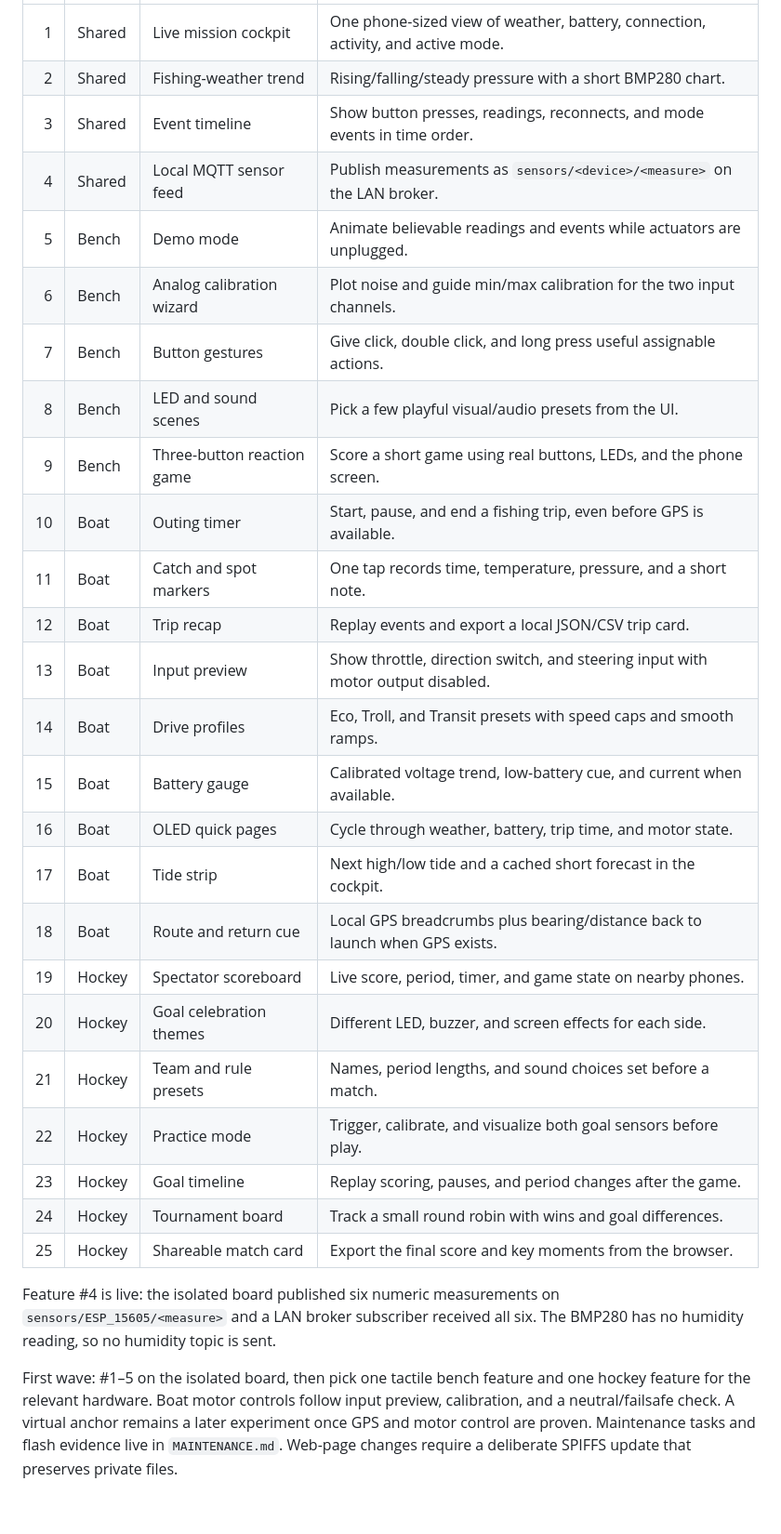
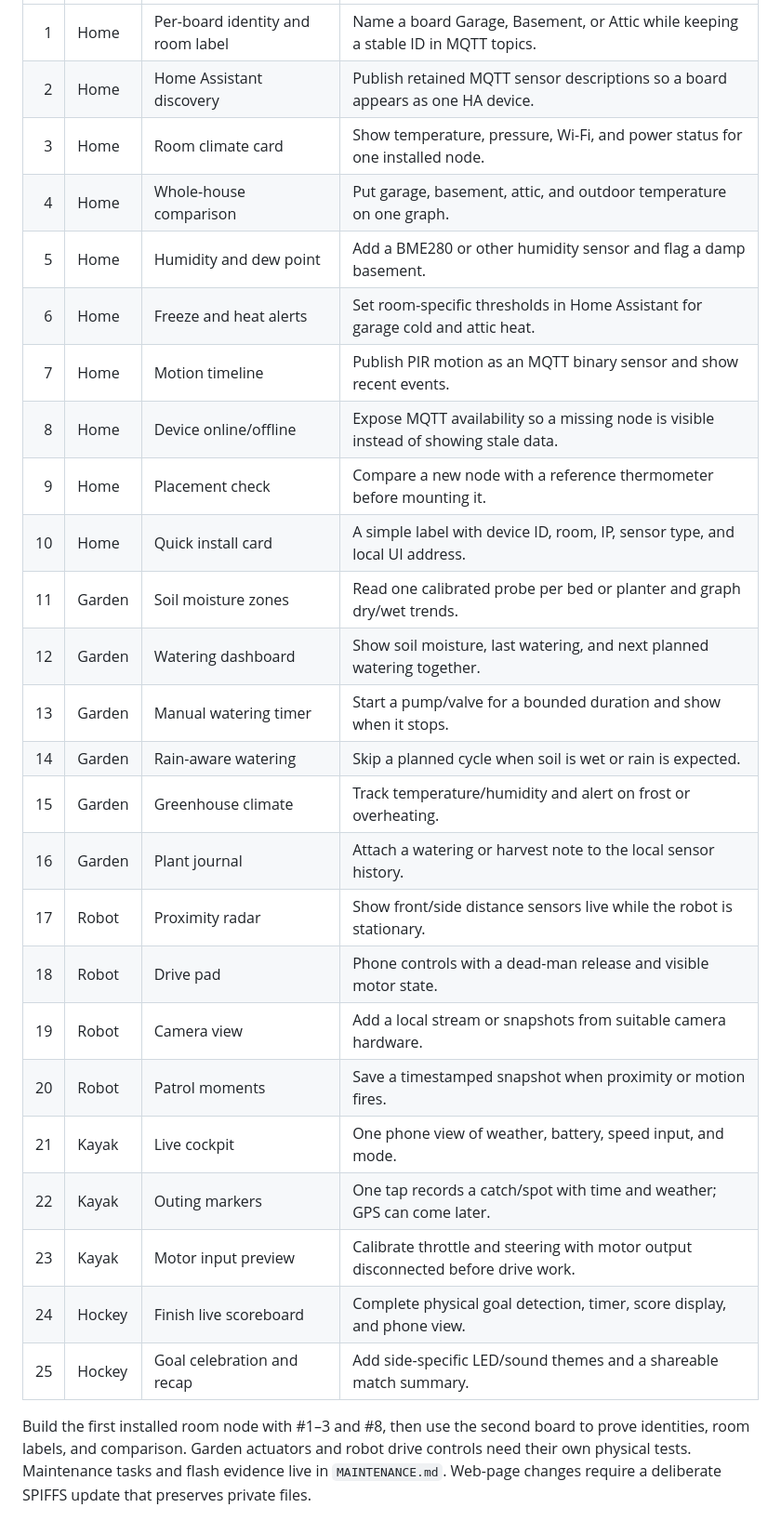
Before and after one commit to WindriderQc/iYak32, a Markdown page: RELAUNCH.md, the part around one of its changes. Shown at 93% size. Drawn GitHub-style.

Commit message:
Reprioritize iYak32 around household sensor nodes

```diff
--- a/RELAUNCH.md
+++ b/RELAUNCH.md
@@ -26,30 +32,28 @@ A mix of kayak, ESP32 bench, and hockey experiences. `BASIC_MODE` is the active
 |---:|---|---|---|
-| 1 | Shared | Live mission cockpit | One phone-sized view of weather, battery, connection, activity, and active mode. |
-| 2 | Shared | Fishing-weather trend | Rising/falling/steady pressure with a short BMP280 chart. |
-| 3 | Shared | Event timeline | Show button presses, readings, reconnects, and mode events in time order. |
-| 4 | Shared | Local MQTT sensor feed | Publish measurements as `sensors/<device>/<measure>` on the LAN broker. |
-| 5 | Bench | Demo mode | Animate believable readings and events while actuators are unplugged. |
-| 6 | Bench | Analog calibration wizard | Plot noise and guide min/max calibration for the two input channels. |
-| 7 | Bench | Button gestures | Give click, double click, and long press useful assignable actions. |
-| 8 | Bench | LED and sound scenes | Pick a few playful visual/audio presets from the UI. |
-| 9 | Bench | Three-button reaction game | Score a short game using real buttons, LEDs, and the phone screen. |
-| 10 | Boat | Outing timer | Start, pause, and end a fishing trip, even before GPS is available. |
-| 11 | Boat | Catch and spot markers | One tap records time, temperature, pressure, and a short note. |
-| 12 | Boat | Trip recap | Replay events and export a local JSON/CSV trip card. |
-| 13 | Boat | Input preview | Show throttle, direction switch, and steering input with motor output disabled. |
-| 14 | Boat | Drive profiles | Eco, Troll, and Transit presets with speed caps and smooth ramps. |
-| 15 | Boat | Battery gauge | Calibrated voltage trend, low-battery cue, and current when available. |
-| 16 | Boat | OLED quick pages | Cycle through weather, battery, trip time, and motor state. |
-| 17 | Boat | Tide strip | Next high/low tide and a cached short forecast in the cockpit. |
-| 18 | Boat | Route and return cue | Local GPS breadcrumbs plus bearing/distance back to launch when GPS exists. |
-| 19 | Hockey | Spectator scoreboard | Live score, period, timer, and game state on nearby phones. |
-| 20 | Hockey | Goal celebration themes | Different LED, buzzer, and screen effects for each side. |
-| 21 | Hockey | Team and rule presets | Names, period lengths, and sound choices set before a match. |
-| 22 | Hockey | Practice mode | Trigger, calibrate, and visualize both goal sensors before play. |
-| 23 | Hockey | Goal timeline | Replay scoring, pauses, and period changes after the game. |
-| 24 | Hockey | Tournament board | Track a small round robin with wins and goal differences. |
-| 25 | Hockey | Shareable match card | Export the final score and key moments from the browser. |
+| 1 | Home | Per-board identity and room label | Name a board Garage, Basement, or Attic while keeping a stable ID in MQTT topics. |
+| 2 | Home | Home Assistant discovery | Publish retained MQTT sensor descriptions so a board appears as one HA device. |
+| 3 | Home | Room climate card | Show temperature, pressure, Wi-Fi, and power status for one installed node. |
+| 4 | Home | Whole-house comparison | Put garage, basement, attic, and outdoor temperature on one graph. |
+| 5 | Home | Humidity and dew point | Add a BME280 or other humidity sensor and flag a damp basement. |
+| 6 | Home | Freeze and heat alerts | Set room-specific thresholds in Home Assistant for garage cold and attic heat. |
+| 7 | Home | Motion timeline | Publish PIR motion as an MQTT binary sensor and show recent events. |
+| 8 | Home | Device online/offline | Expose MQTT availability so a missing node is visible instead of showing stale data. |
+| 9 | Home | Placement check | Compare a new node with a reference thermometer before mounting it. |
+| 10 | Home | Quick install card | A simple label with device ID, room, IP, sensor type, and local UI address. |
+| 11 | Garden | Soil moisture zones | Read one calibrated probe per bed or planter and graph dry/wet trends. |
+| 12 | Garden | Watering dashboard | Show soil moisture, last watering, and next planned watering together. |
+| 13 | Garden | Manual watering timer | Start a pump/valve for a bounded duration and show when it stops. |
+| 14 | Garden | Rain-aware watering | Skip a planned cycle when soil is wet or rain is expected. |
+| 15 | Garden | Greenhouse climate | Track temperature/humidity and alert on frost or overheating. |
+| 16 | Garden | Plant journal | Attach a watering or harvest note to the local sensor history. |
+| 17 | Robot | Proximity radar | Show front/side distance sensors live while the robot is stationary. |
+| 18 | Robot | Drive pad | Phone controls with a dead-man release and visible motor state. |
+| 19 | Robot | Camera view | Add a local stream or snapshots from suitable camera hardware. |
+| 20 | Robot | Patrol moments | Save a timestamped snapshot when proximity or motion fires. |
+| 21 | Kayak | Live cockpit | One phone view of weather, battery, speed input, and mode. |
+| 22 | Kayak | Outing markers | One tap records a catch/spot with time and weather; GPS can come later. |
+| 23 | Kayak | Motor input preview | Calibrate throttle and steering with motor output disconnected before drive work. |
+| 24 | Hockey | Finish live scoreboard | Complete physical goal detection, timer, score display, and phone view. |
+| 25 | Hockey | Goal celebration and recap | Add side-specific LED/sound themes and a shareable match summary. |
 
-Feature #4 is live: the isolated board published six numeric measurements on `sensors/ESP_15605/<measure>` and a LAN broker subscriber received all six. The BMP280 has no humidity reading, so no humidity topic is sent.
-
-First wave: #1–5 on the isolated board, then pick one tactile bench feature and one hockey feature for the relevant hardware. Boat motor controls follow input preview, calibration, and a neutral/failsafe check. A virtual anchor remains a later experiment once GPS and motor control are proven. Maintenance tasks and flash evidence live in `MAINTENANCE.md`. Web-page changes require a deliberate SPIFFS update that preserves private files.
+Build the first installed room node with #1–3 and #8, then use the second board to prove identities, room labels, and comparison. Garden actuators and robot drive controls need their own physical tests. Maintenance tasks and flash evidence live in `MAINTENANCE.md`. Web-page changes require a deliberate SPIFFS update that preserves private files.
```
Also changed, not shown: other parts of RELAUNCH.md (+9 -3 lines).
